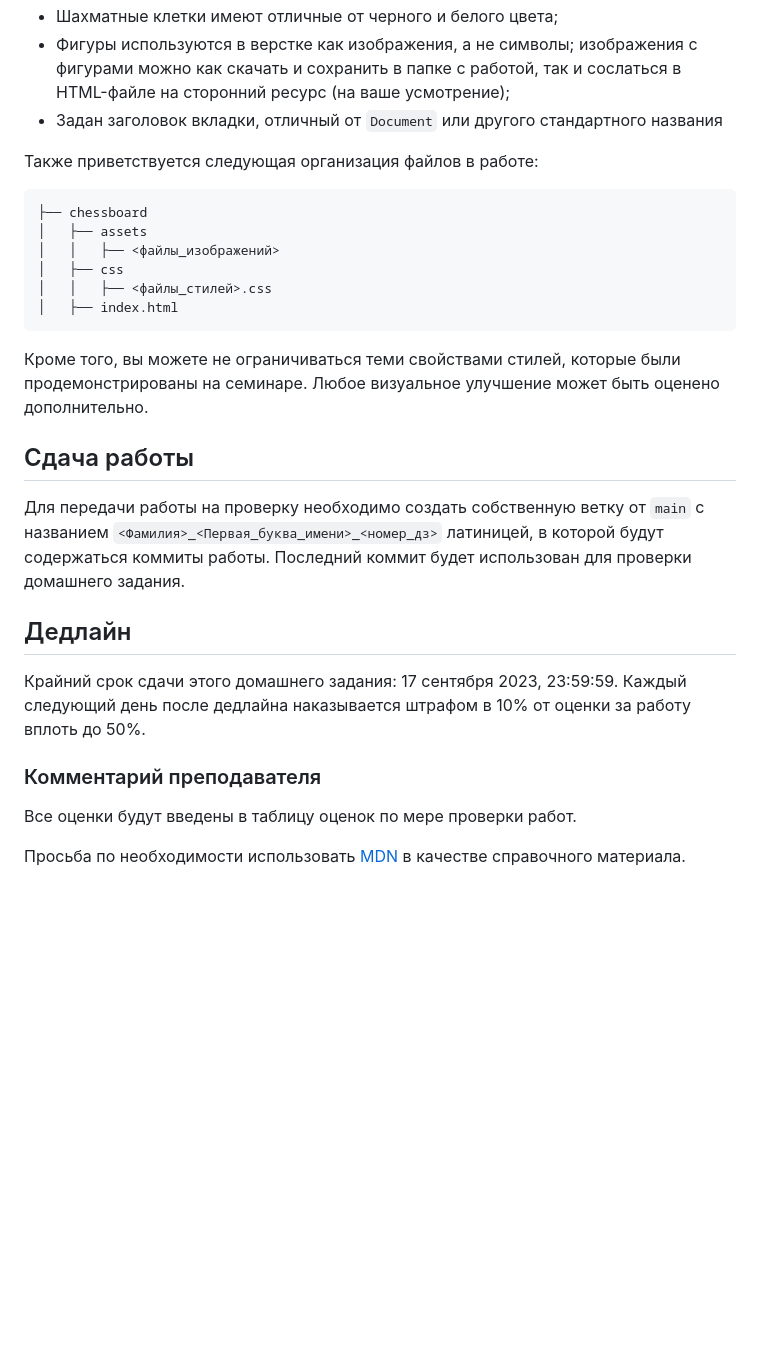
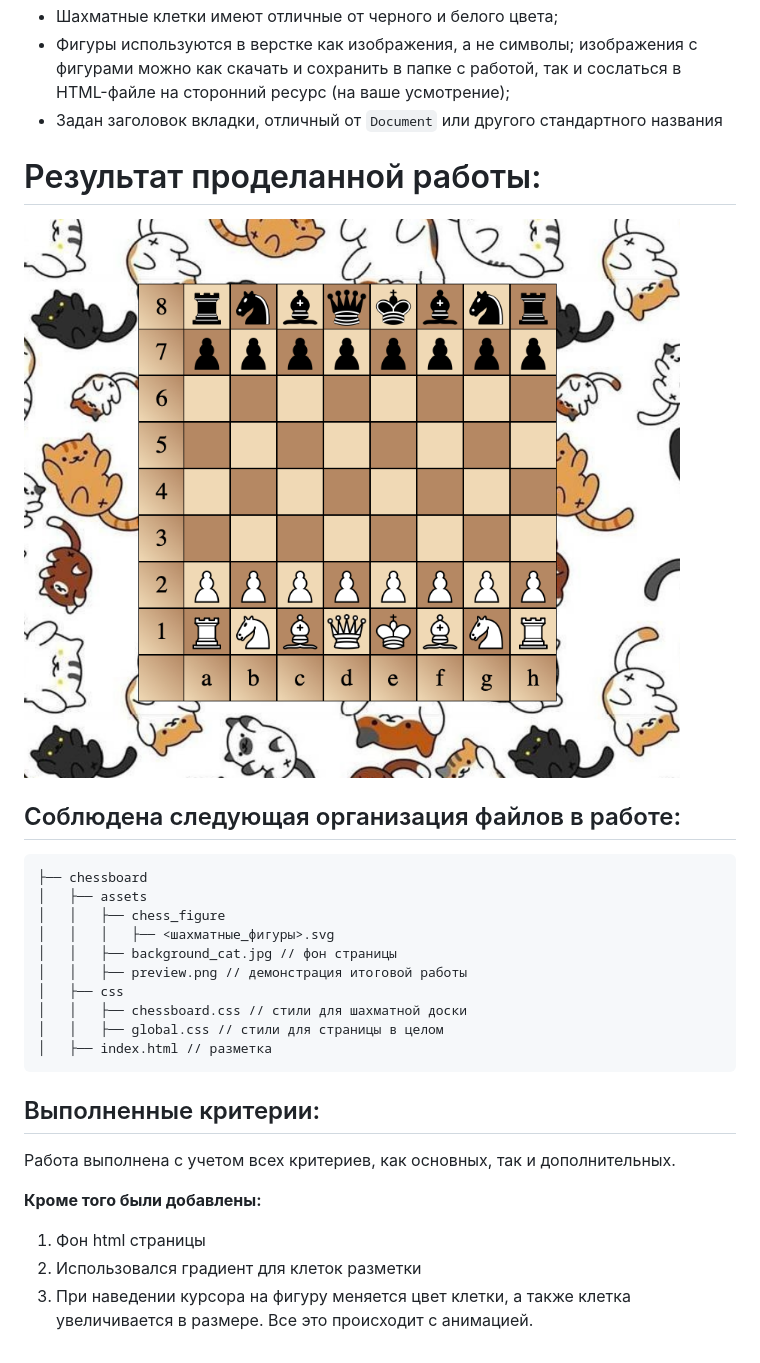
Before and after one commit to GurinSimon/CpCWA23-24, a Markdown page: chessboard/README.md, the part around the change printed below. GitHub-like rendering; pictures changed too: chessboard/assets/preview.png (added); blank space fills up the shorter version.

````diff
--- a/chessboard/README.md
+++ b/chessboard/README.md
@@ -30,29 +27,28 @@
 - Фигуры используются в верстке как изображения, а не символы; изображения с фигурами можно как скачать и сохранить в папке с работой, так и сослаться в HTML-файле на сторонний ресурс (на ваше усмотрение);
 - Задан заголовок вкладки, отличный от `Document` или другого стандартного названия
 
-Также приветствуется следующая организация файлов в работе:
+# Результат проделанной работы:
+
+<img src="./assets/preview.png" alt="Результат итоговой работы" />
+
+## Соблюдена следующая организация файлов в работе:
 
 ```fs
 ├── chessboard
 │   ├── assets
-│   │   ├── <файлы_изображений>
+│   │   ├── chess_figure
+│   │   │   ├── <шахматные_фигуры>.svg
+│   │   ├── background_cat.jpg // фон страницы
+│   │   ├── preview.png // демонстрация итоговой работы
 │   ├── css
-│   │   ├── <файлы_стилей>.css
-│   ├── index.html
+│   │   ├── chessboard.css // стили для шахматной доски
+│   │   ├── global.css // стили для страницы в целом
+│   ├── index.html // разметка
 ```
+## Выполненные критерии:
+Работа выполнена с учетом всех критериев, как основных, так и дополнительных.
 
-Кроме того, вы можете не ограничиваться теми свойствами стилей, которые были продемонстрированы на семинаре. Любое визуальное улучшение может быть оценено дополнительно.
-
-## Сдача работы
-
-Для передачи работы на проверку необходимо создать собственную ветку от `main` с названием `<Фамилия>_<Первая_буква_имени>_<номер_дз>` латиницей, в которой будут содержаться коммиты работы. Последний коммит будет использован для проверки домашнего задания.
-
-## Дедлайн
-
-Крайний срок сдачи этого домашнего задания: 17 сентября 2023, 23:59:59. Каждый следующий день после дедлайна наказывается штрафом в 10% от оценки за работу вплоть до 50%.
-
-### Комментарий преподавателя
-
-Все оценки будут введены в таблицу оценок по мере проверки работ.
-
-Просьба по необходимости использовать [MDN](https://developer.mozilla.org) в качестве справочного материала.
+**Кроме того были добавлены:**
+1. Фон html страницы
+2. Использовался градиент для клеток разметки
+3. При наведении курсора на фигуру меняется цвет клетки, а также клетка увеличивается в размере. Все это происходит с анимацией.
````
Also changed, not shown: other parts of chessboard/README.md (+2 -5 lines), chessboard/assets/template.png (deleted).
